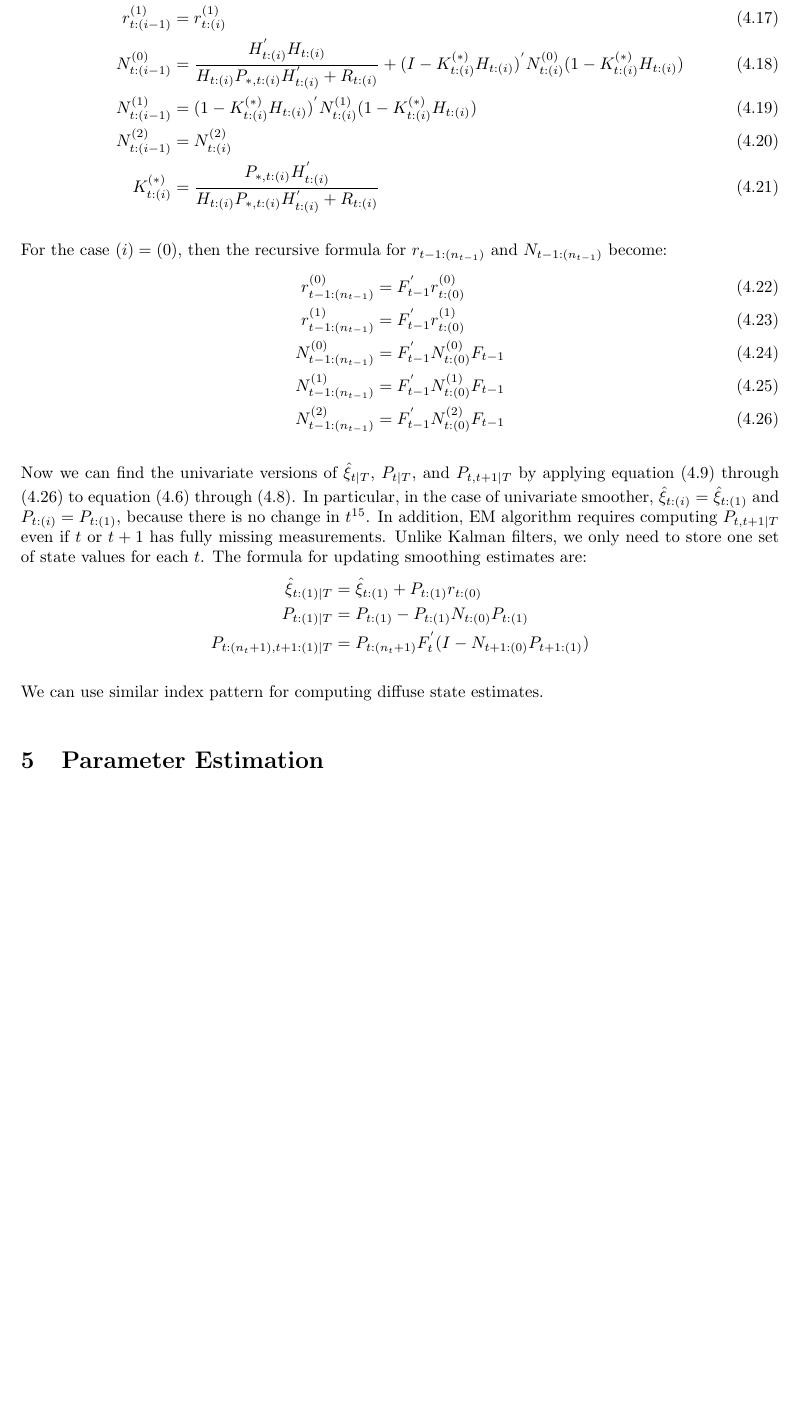
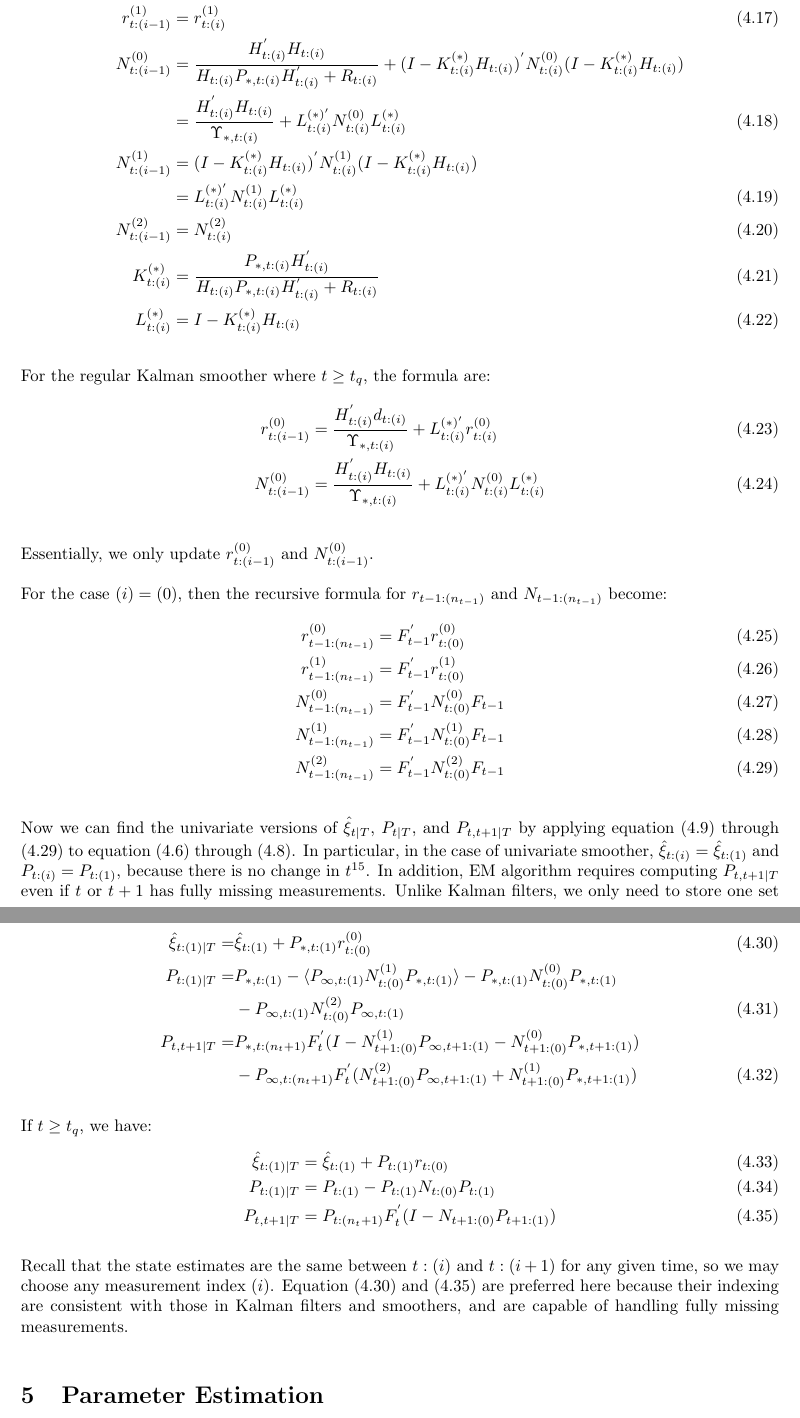
Before and after one commit to DanyangSu/linkalman, a LaTeX document (doc/theory.tex): part of page 9 of 26 before the commit and two parts of pages 9 and 10 of 27 after it, the two joined at a grey line, cut so that both start at the same text, the shorter picture padded with empty space. Compiled offline with pdfLaTeX.

Commit message:
clean up smoother section

```diff
--- a/doc/theory.tex
+++ b/doc/theory.tex
@@ -321,9 +321,8 @@ Define $y_{t:(i)}$ as the $i$-th non-missing measurement of $y_t$. To derive the
     L_{t:(i)}^{(1)} =& - K_{t:(i)}^{(1)}H_{t:(i)}=-\frac{(P_{*,t:(i)}H_{t:(i)}^{'}-K_{t:(i)}^{(0)}\Upsilon_{*,t:(i)})H_{t:(t)}}{H_{t:(i)}P_{\infty,t:(i)}H_{t:(i)}^{'}}
 \end{align}
 
-Similarly, if $\Upsilon_{\infty,t:(i)}=0$, the recursive formula for $r_{t:(i)}$ and $N_{t:(i)}$ are:
+Similarly, if $\Upsilon_{\infty,t:(i)}=0$ and $t<t_q$, the recursive formula for $r_{t:(i)}$ and $N_{t:(i)}$ are:
 \begin{align}
-    r_{t:(i-1)}^{(0)} &= \frac{H_{t:(i)}^{'}d_{t:(i)}}{H_{t:(i)}P_{*,t:(i)}H_{t:(i)}^{'}+R_{t:(i)}} + (I-K_{t:(i)}^{(*)}H_{t:(i)})^{'}r_{t:(i)}^{(0)} \\
+    r_{t:(i-1)}^{(0)} &= \frac{H_{t:(i)}^{'}d_{t:(i)}}{H_{t:(i)}P_{*,t:(i)}H_{t:(i)}^{'}+R_{t:(i)}} + (I-K_{t:(i)}^{(*)}H_{t:(i)})^{'}r_{t:(i)}^{(0)} \nonumber \\
+    &= \frac{H_{t:(i)}^{'}d_{t:(i)}}{\Upsilon_{*,t:(i)}} + L_{t:(i)}^{(*)'}r_{t:(i)}^{(0)} \\
     r_{t:(i-1)}^{(1)} &= r_{t:(i)}^{(1)} \\
-    N_{t:(i-1)}^{(0)} &= \frac{H_{t:(i)}^{'}H_{t:(i)}}{H_{t:(i)}P_{*,t:(i)}H_{t:(i)}^{'}+R_{t:(i)}}+(I-K_{t:(i)}^{(*)}H_{t:(i)})^{'}N_{t:(i)}^{(0)}(1-K_{t:(i)}^{(*)}H_{t:(i)}) \\
-    N_{t:(i-1)}^{(1)} &= (1-K_{t:(i)}^{(*)}H_{t:(i)})^{'}N_{t:(i)}^{(1)}(1-K_{t:(i)}^{(*)}H_{t:(i)}) \\
@@ -330,6 +333,15 @@ Similarly, if $\Upsilon_{\infty,t:(i)}=0$, the recursive formula for $r_{t:(i)}$
     N_{t:(i-1)}^{(2)} &= N_{t:(i)}^{(2)} \\
-    K_{t:(i)}^{(*)} &= \frac{P_{*,t:(i)}H_{t:(i)}^{'}}{H_{t:(i)}P_{*,t:(i)}H_{t:(i)}^{'}+R_{t:(i)}}
+    K_{t:(i)}^{(*)} &= \frac{P_{*,t:(i)}H_{t:(i)}^{'}}{H_{t:(i)}P_{*,t:(i)}H_{t:(i)}^{'}+R_{t:(i)}} \\
+    L_{t:(i)}^{(*)} &= I - K_{t:(i)}^{(*)}H_{t:(i)}
 \end{align}
+
+For the regular Kalman smoother where $t\geq t_q$, the formula are:
+\begin{align}
+    r_{t:(i-1)}^{(0)} &= \frac{H_{t:(i)}^{'}d_{t:(i)}}{\Upsilon_{*,t:(i)}} + L_{t:(i)}^{(*)'}r_{t:(i)}^{(0)} \\
+    N_{t:(i-1)}^{(0)} &= \frac{H_{t:(i)}^{'}H_{t:(i)}}{\Upsilon_{*,t:(i)}} + L_{t:(i)}^{(*)'}N_{t:(i)}^{(0)}L_{t:(i)}^{(*)}
+\end{align}
+
+Essentially, we only update $r_{t:(i-1)}^{(0)}$ and $N_{t:(i-1)}^{(0)}$.
 
 For the case $(i)=(0)$, then the recursive formula for $r_{t-1:(n_{t-1})}$ and $N_{t-1:(n_{t-1})}$ become:
 \begin{align}
@@ -340,14 +352,23 @@ For the case $(i)=(0)$, then the recursive formula for $r_{t-1:(n_{t-1})}$ and $
     N_{t-1:(n_{t-1})}^{(2)} &= F_{t-1}^{'}N_{t:(0)}^{(2)}F_{t-1} \label{eq:diff_uni_end}
 \end{align}
 
-Now we can find the univariate versions of $\hat{\xi}_{t|T}$, $P_{t|T}$, and $P_{t,t+1|T}$ by applying equation (\ref{eq:diff_uni_start}) through (\ref{eq:diff_uni_end}) to equation (\ref{eq:diff_xi}) through (\ref{eq:diff_Pcov}). In particular, in the case of univariate smoother, $\hat{\xi}_{t:(i)}=\hat{\xi}_{t:(1)}$ and $P_{t:(i)}=P_{t:(1)}$, because there is no change in $t$\footnote{It is easy to show the equivalence by expanding the expression of $\hat{\xi}_{t|T}^{(i+1)}$ and comparing it against $\hat{\xi}_{t|T}^{(i)}$.}. In addition, EM algorithm requires computing $P_{t,t+1|T}$ even if $t$ or $t+1$ has fully missing measurements. Unlike Kalman filters, we only need to store one set of state values for each $t$. The formula for updating smoothing estimates are:
-\begin{align*}
+Now we can find the univariate versions of $\hat{\xi}_{t|T}$, $P_{t|T}$, and $P_{t,t+1|T}$ by applying equation (\ref{eq:diff_uni_start}) through (\ref{eq:diff_uni_end}) to equation (\ref{eq:diff_xi}) through (\ref{eq:diff_Pcov}). In particular, in the case of univariate smoother, $\hat{\xi}_{t:(i)}=\hat{\xi}_{t:(1)}$ and $P_{t:(i)}=P_{t:(1)}$, because there is no change in $t$\footnote{It is easy to show the equivalence by expanding the expression of $\hat{\xi}_{t|T}^{(i+1)}$ and comparing it against $\hat{\xi}_{t|T}^{(i)}$.}. In addition, EM algorithm requires computing $P_{t,t+1|T}$ even if $t$ or $t+1$ has fully missing measurements. Unlike Kalman filters, we only need to store one set of state values for each $t$. Define $P_{t,t+1|T} \equiv P_{t:(n_t+1),t+1:(1)|T}$. If $t<t_q$, we have:
+\begin{align}
+    \hat{\xi}_{t:(1)|T} =& \hat{\xi}_{t:(1)} + P_{*,t:(1)}r_{t:(0)}^{(0)} \label{eq:diff_smooth_start} \\
+    P_{t:(1)|T} =& P_{*,t:(1)} - \langle P_{\infty,t:(1)}N_{t:(0)}^{(1)}P_{*,t:(1)} \rangle - P_{*,t:(1)}N_{t:(0)}^{(0)}P_{*,t:(1)} \nonumber \\
+        &- P_{\infty,t:(1)}N_{t:(0)}^{(2)}P_{\infty,t:(1)} \\
+    P_{t,t+1|T} =& P_{*,t:(n_t+1)}F_t^{'}(I-N_{t+1:(0)}^{(1)}P_{\infty,t+1:(1)} - N_{t+1:(0)}^{(0)}P_{*,t+1:(1)}) \nonumber \\
+    &- P_{\infty,t:(n_t+1)}F_t^{'}(N_{t+1:(0)}^{(2)}P_{\infty,t+1:(1)}+N_{t+1:(0)}^{(1)}P_{*,t+1:(1)})
+\end{align}
+
+If $t \geq t_q$, we have:
+\begin{align}
     \hat{\xi}_{t:(1)|T} &= \hat{\xi}_{t:(1)} + P_{t:(1)}r_{t:(0)} \\
     P_{t:(1)|T} &= P_{t:(1)} - P_{t:(1)}N_{t:(0)}P_{t:(1)} \\
-    P_{t:(n_t+1),t+1:(1)|T} &= P_{t:(n_t+1)}F_t^{'}(I - N_{t+1:(0)}P_{t+1:(1)})
-\end{align*}
+    P_{t,t+1|T} &= P_{t:(n_t+1)}F_t^{'}(I - N_{t+1:(0)}P_{t+1:(1)}) \label{eq:diff_smooth_end}
+\end{align}
 
-We can use similar index pattern for computing diffuse state estimates.
+Recall that the state estimates are the same between $t:(i)$ and $t:(i+1)$ for any given time, so we may choose any measurement index $(i)$. Equation (\ref{eq:diff_smooth_start}) and (\ref{eq:diff_smooth_end}) are preferred here because their indexing are consistent with those in Kalman filters and smoothers, and are capable of handling fully missing measurements.
 
 \section{Parameter Estimation} \label{sec:param}
 Up to this point, we have assumed that system matrices of a HMM is known. In practice, such conditions are rarely met. In this section, I will present two methods: numerical maximization and EM algorithm. Direct numerical maximization has the advantage of faster convergence close to true values, and it does not requires Kalman smoothers, which requires vast computational costs. On the other hand, the EM algorithm converges faster at the beginning, and has a cleaner derivation. In what follows, I provide more details about the two algorithms in the case of diffuse priors.
```
Also changed, not shown: doc/theory.tex (31 more changed lines), 2 other files.
